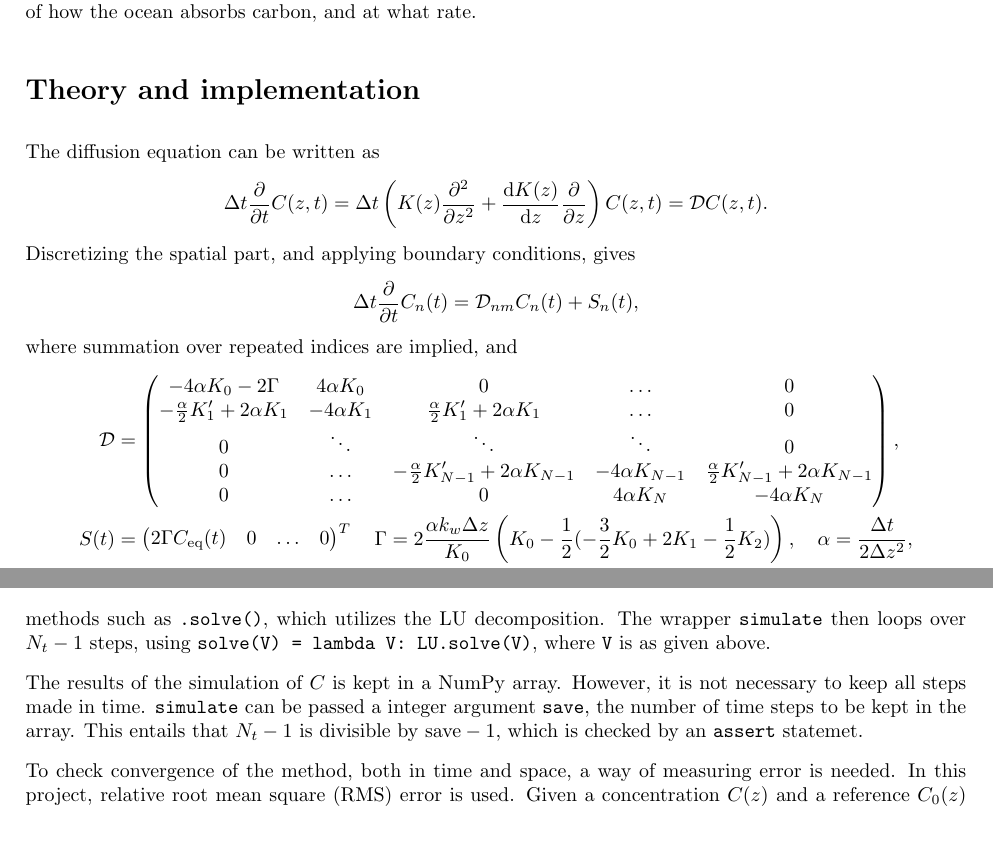
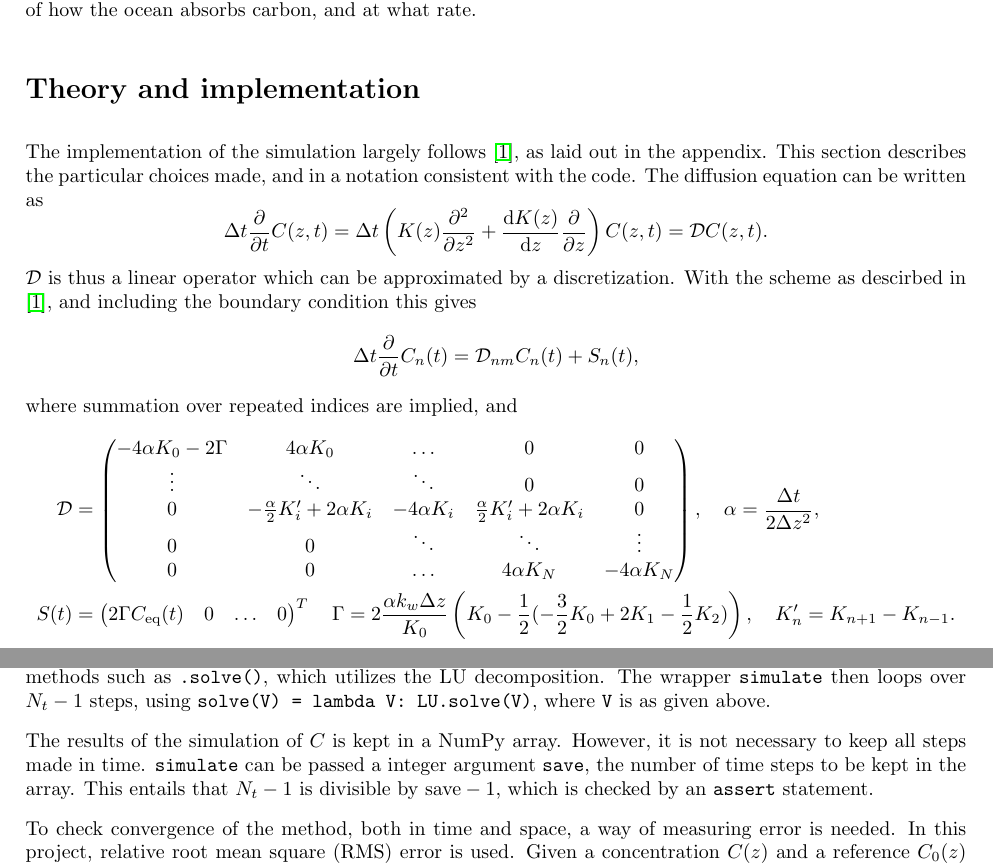
Before and after one commit to martkjoh/Exercises_CompPhys, a LaTeX document (ex3/report/report.tex): two parts of pages 1 and 2 of 5, joined at a grey line, cut so that both start at the same text, the shorter picture padded with empty space. Compiled offline with pdfLaTeX.

Commit message:
so niceeee

```diff
--- a/ex3/report/report.tex
+++ b/ex3/report/report.tex
@@ -28,12 +27,14 @@
     \maketitle
     \section*{Introduction}
         This paper documents the implementation and results of the simulation as given in \cite{exercise}. By using a finite difference scheme, the process of absorption of \ce{CO2} by the global ocean in the form of dissolved inorganic carbon (DIC). A simplified model of the physics is used, where both the atmospheric and oceanic concentration of carbon is constant at a given height, meaning there is in effect only one spatial dimension. The method is tested against known solutions, and the convergence is monitored. It is then used to extract results of how the ocean absorbs carbon, and at what rate.
+
+
     \section*{Theory and implementation}
-    The diffusion equation can be written as
+    The implementation of the simulation largely follows \cite{exercise}, as laid out in the appendix. This section describes the particular choices made, and in a notation consistent with the code. The diffusion equation can be written as
     \begin{equation*}
         \Delta t \pdv{t} C(z, t) = \Delta t \left(K(z) \pdv[2]{z} + \dv{K(z)}{z}\pdv{z}\right) C(z, t) = \mathcal{D} C(z, t).
     \end{equation*}
-    Discretizing the spatial part, and applying boundary conditions, gives
+    $\mathcal{D}$ is thus a linear operator which can be approximated by a discretization. With the scheme as descirbed in \cite{exercise}, and including the boundary condition this gives
     \begin{equation*}
         \Delta t \pdv{t} C_n(t) = \mathcal{D}_{nm} C_n(t) + S_n(t),
     \end{equation*}
@@ -41,19 +42,18 @@
     \begin{align*}
         \mathcal{D} &=
         \begin{pmatrix}
-            -4\alpha K_0 - 2\Gamma & 4\alpha K_0 & 0 & \dots&0 \\
-            -\frac{\alpha}{2} K_1' + 2\alpha K_1 & -4 \alpha K_1 & \frac{\alpha}{2}K_1' + 2\alpha K_1 &  \dots & 0 \\
-            0 & \ddots & \ddots & \ddots & 0\\
-            0 & \dots &-\frac{\alpha}{2} K_{N-1}' + 2\alpha K_{N-1} & -4 \alpha K_{N-1} & \frac{\alpha}{2}K_{N-1}' + 2\alpha K_{N-1} \\
-             0 & \dots & 0 & 4\alpha K_N & -4\alpha K_N
-        \end{pmatrix},\\
+            -4\alpha K_0 - 2\Gamma & 4\alpha K_0 & \dots & 0 & 0 \\
+            \vdots & \ddots & \ddots & 0 & 0\\
+            0 & -\frac{\alpha}{2} K_i' + 2\alpha K_i & -4 \alpha K_i & \frac{\alpha}{2}K_i' + 2\alpha K_i & 0 \\
+            0 & 0 & \ddots & \ddots & \vdots\\
+            0 & 0 & \dots & 4\alpha K_N & -4\alpha K_N
+        \end{pmatrix}, \quad \alpha = \frac{\Delta t}{2 \Delta z^2 },\\
         S(t) & =
         \begin{pmatrix}
             2\Gamma C_\mathrm{eq}(t) &0&\dots&0
         \end{pmatrix}^T \quad
     \Gamma = 2 \frac{\alpha k_w \Delta z}{K_0} \left(K_0 - \frac{1}{2}(-\frac{3}{2} K_0 + 2K_1 - \frac{1}{2}K_2)\right), \quad
-     \alpha = \frac{\Delta t}{2 \Delta z^2 },\\
-      K_n' & = K_{n+1} - K_{n-1}
+      K_n' = K_{n+1} - K_{n-1}.
     \end{align*}
     Using the Cranck-Nichelson scheme to discretize the time part yields
     \begin{equation*}
@@ -67,7 +67,7 @@
 
     The implementation of this system of equation uses SciPy's sparse matrix library. After creating sparse realizations of $A$, SciPy's \verb|splu| is used to generate the LU decomposition \verb|LU| of $A$. This is an object with methods such as \verb|.solve()|, which utilizes the LU decomposition. The wrapper \verb|simulate| then loops over $N_t-1$ steps, using \verb|solve(V) = lambda V: LU.solve(V)|, where \verb|V| is as given above.
 
-    The results of the simulation of $C$ is kept in a NumPy array. However, it is not necessary to keep all steps made in time. \verb|simulate| can be passed a integer argument \verb|save|, the number of time steps to be kept in the array. This entails that $N_t-1$ is divisible by $\mathrm{save}-1$, which is checked by an \verb|assert| statemet.
+    The results of the simulation of $C$ is kept in a NumPy array. However, it is not necessary to keep all steps made in time. \verb|simulate| can be passed a integer argument \verb|save|, the number of time steps to be kept in the array. This entails that $N_t-1$ is divisible by $\mathrm{save}-1$, which is checked by an \verb|assert| statement.
 
     To check convergence of the method, both in time and space, a way of measuring error is needed. In this project, relative root mean square (RMS) error is used. Given a concentration $C(z)$ and a reference $C_0(z)$ at a given time, sampled at a set of points $\{z_i\}_{i=1}^N \in [0, L]$, relative RMS error is given by
     \begin{equation*}
```
Also changed, not shown: ex3/report/report.pdf, ex3/report/report.tex (15 more changed lines).
